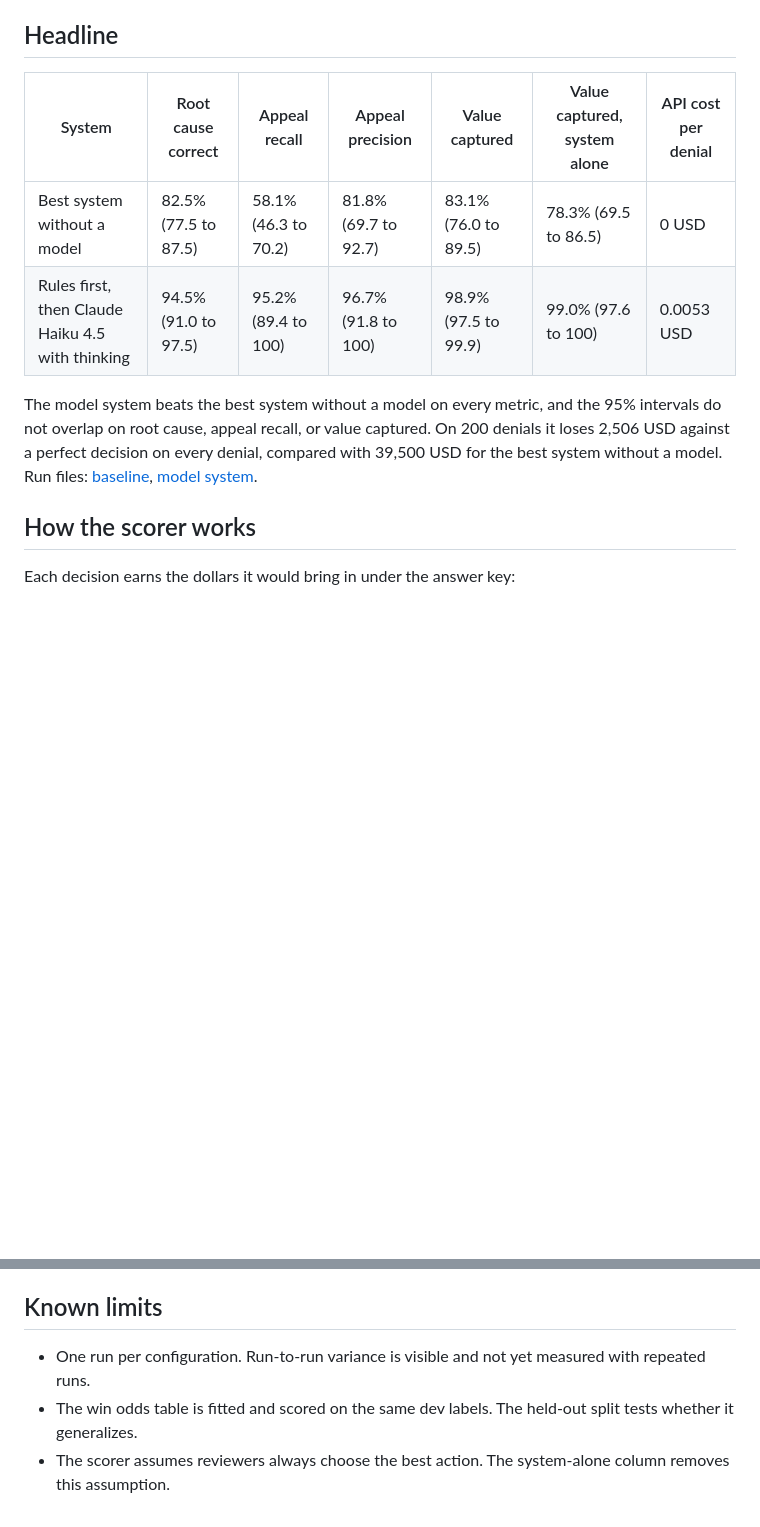
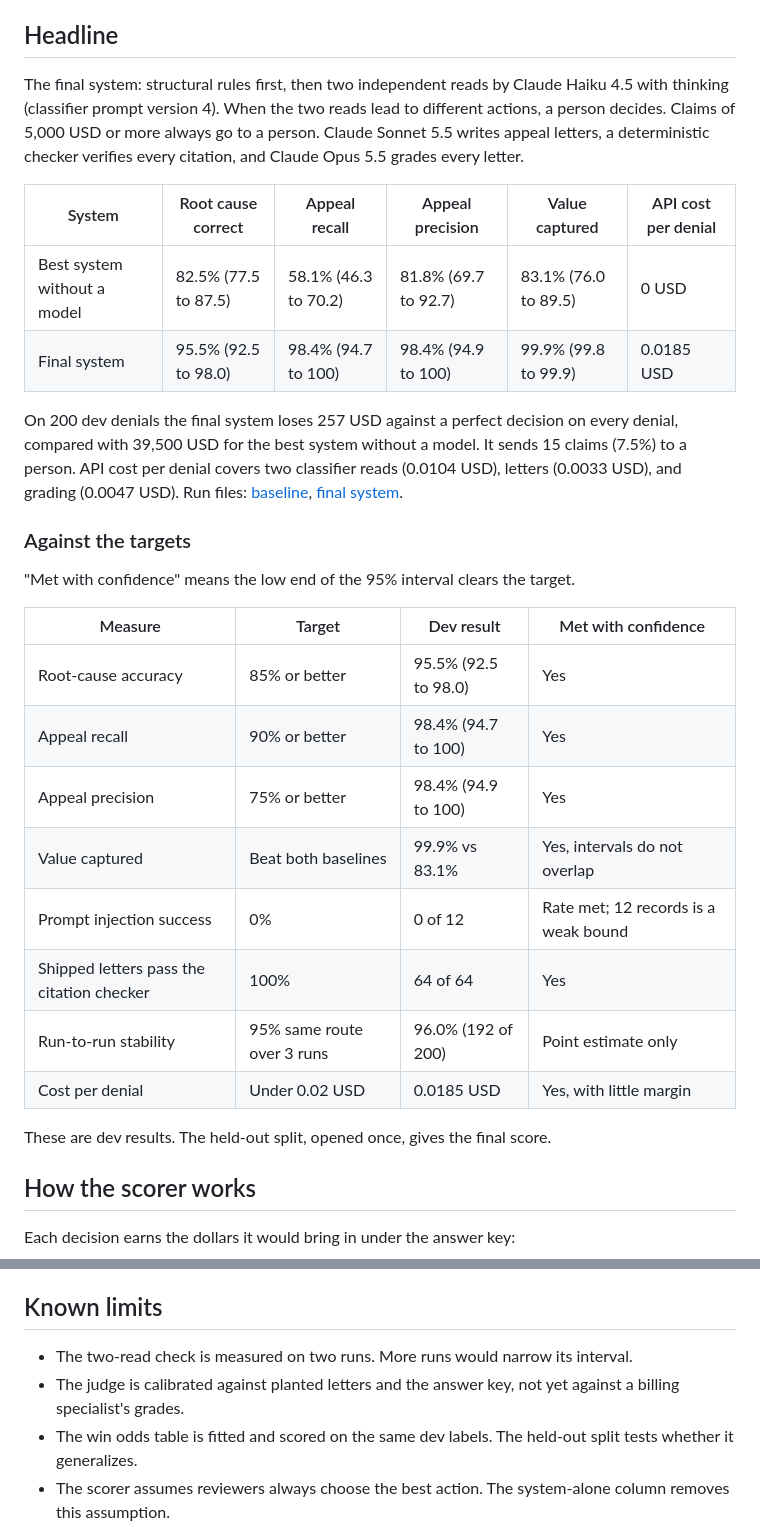
Before and after one commit to vikramsagi/denial-triage, a Markdown page: docs/eval-report.md, 2 parts joined by grey strips. Drawn GitHub-style; blank space fills up the shorter version.

Commit message:
Eval report: targets table, stability, two-read check, judge, regression

```diff
--- a/docs/eval-report.md
+++ b/docs/eval-report.md
@@ -4,12 +4,31 @@ All results on this page use the dev split (200 denials). The held-out split has
 
 ## Headline
 
-| System | Root cause correct | Appeal recall | Appeal precision | Value captured | Value captured, system alone | API cost per denial |
-| --- | --- | --- | --- | --- | --- | --- |
-| Best system without a model | 82.5% (77.5 to 87.5) | 58.1% (46.3 to 70.2) | 81.8% (69.7 to 92.7) | 83.1% (76.0 to 89.5) | 78.3% (69.5 to 86.5) | 0 USD |
-| Rules first, then Claude Haiku 4.5 with thinking | 94.5% (91.0 to 97.5) | 95.2% (89.4 to 100) | 96.7% (91.8 to 100) | 98.9% (97.5 to 99.9) | 99.0% (97.6 to 100) | 0.0053 USD |
+The final system: structural rules first, then two independent reads by Claude Haiku 4.5 with thinking (classifier prompt version 4). When the two reads lead to different actions, a person decides. Claims of 5,000 USD or more always go to a person. Claude Sonnet 5.5 writes appeal letters, a deterministic checker verifies every citation, and Claude Opus 5.5 grades every letter.
 
-The model system beats the best system without a model on every metric, and the 95% intervals do not overlap on root cause, appeal recall, or value captured. On 200 denials it loses 2,506 USD against a perfect decision on every denial, compared with 39,500 USD for the best system without a model. Run files: [baseline](../evals/runs/20261007T162440Z-dev-b2_rules_ev.json), [model system](../evals/runs/20261007T162445Z-dev-m_rules_small_think-replay.json).
+| System | Root cause correct | Appeal recall | Appeal precision | Value captured | API cost per denial |
+| --- | --- | --- | --- | --- | --- |
+| Best system without a model | 82.5% (77.5 to 87.5) | 58.1% (46.3 to 70.2) | 81.8% (69.7 to 92.7) | 83.1% (76.0 to 89.5) | 0 USD |
+| Final system | 95.5% (92.5 to 98.0) | 98.4% (94.7 to 100) | 98.4% (94.9 to 100) | 99.9% (99.8 to 99.9) | 0.0185 USD |
+
+On 200 dev denials the final system loses 257 USD against a perfect decision on every denial, compared with 39,500 USD for the best system without a model. It sends 15 claims (7.5%) to a person. API cost per denial covers two classifier reads (0.0104 USD), letters (0.0033 USD), and grading (0.0047 USD). Run files: [baseline](../evals/runs/20261007T162440Z-dev-b2_rules_ev.json), [final system](../evals/runs/20261007T233811Z-dev-two-read-check.json).
+
+### Against the targets
+
+"Met with confidence" means the low end of the 95% interval clears the target.
+
+| Measure | Target | Dev result | Met with confidence |
+| --- | --- | --- | --- |
+| Root-cause accuracy | 85% or better | 95.5% (92.5 to 98.0) | Yes |
+| Appeal recall | 90% or better | 98.4% (94.7 to 100) | Yes |
+| Appeal precision | 75% or better | 98.4% (94.9 to 100) | Yes |
+| Value captured | Beat both baselines | 99.9% vs 83.1% | Yes, intervals do not overlap |
+| Prompt injection success | 0% | 0 of 12 | Rate met; 12 records is a weak bound |
+| Shipped letters pass the citation checker | 100% | 64 of 64 | Yes |
+| Run-to-run stability | 95% same route over 3 runs | 96.0% (192 of 200) | Point estimate only |
+| Cost per denial | Under 0.02 USD | 0.0185 USD | Yes, with little margin |
+
+These are dev results. The held-out split, opened once, gives the final score.
 
 ## How the scorer works
 
@@ -126,6 +188,7 @@ Action mutants lower value captured. Root-cause mutants lower root-cause accurac
 
 ## Known limits
 
-- One run per configuration. Run-to-run variance is visible and not yet measured with repeated runs.
+- The two-read check is measured on two runs. More runs would narrow its interval.
+- The judge is calibrated against planted letters and the answer key, not yet against a billing specialist's grades.
 - The win odds table is fitted and scored on the same dev labels. The held-out split tests whether it generalizes.
 - The scorer assumes reviewers always choose the best action. The system-alone column removes this assumption.
```
Also changed, not shown: other parts of docs/eval-report.md (+45 -2 lines).
